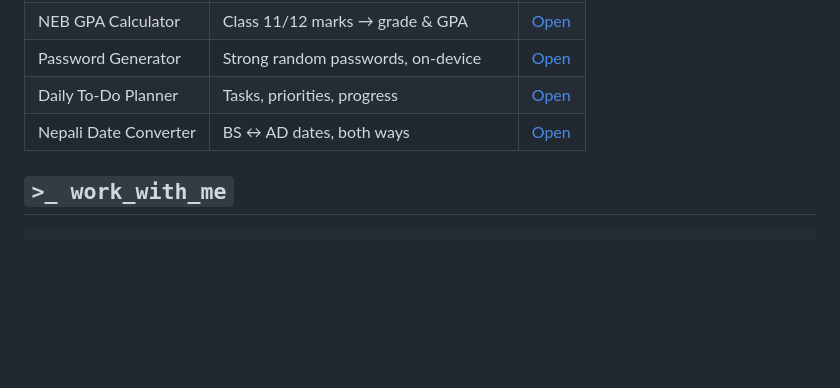
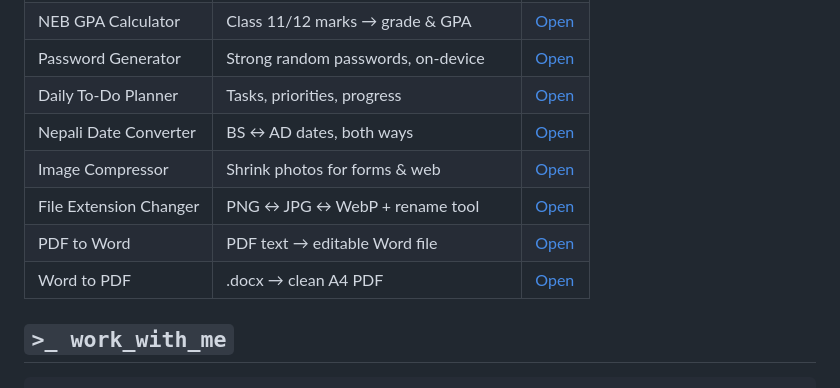
Before and after one commit to Dk-Hunterx/iammanojbhatta, a Markdown page: README.md, the part around the change. Rendered like a GitHub page; blank space fills up the shorter version.

Commit message:
Profile: add 4 new daily tools to the tools table

```diff
--- a/README.md
+++ b/README.md
@@ -82,6 +82,10 @@ $ ./manoj --info
 | Password Generator | Strong random passwords, on-device | [Open](https://iammanojbhatta.github.io/password-generator/) |
 | Daily To-Do Planner | Tasks, priorities, progress | [Open](https://iammanojbhatta.github.io/daily-todo-planner/) |
 | Nepali Date Converter | BS ↔ AD dates, both ways | [Open](https://iammanojbhatta.github.io/nepali-date-converter/) |
+| Image Compressor | Shrink photos for forms & web | [Open](https://iammanojbhatta.github.io/image-compressor/) |
+| File Extension Changer | PNG ↔ JPG ↔ WebP + rename tool | [Open](https://iammanojbhatta.github.io/file-extension-changer/) |
+| PDF to Word | PDF text → editable Word file | [Open](https://iammanojbhatta.github.io/pdf-to-word/) |
+| Word to PDF | .docx → clean A4 PDF | [Open](https://iammanojbhatta.github.io/word-to-pdf/) |
 
 ## `>_ work_with_me`
 
```
